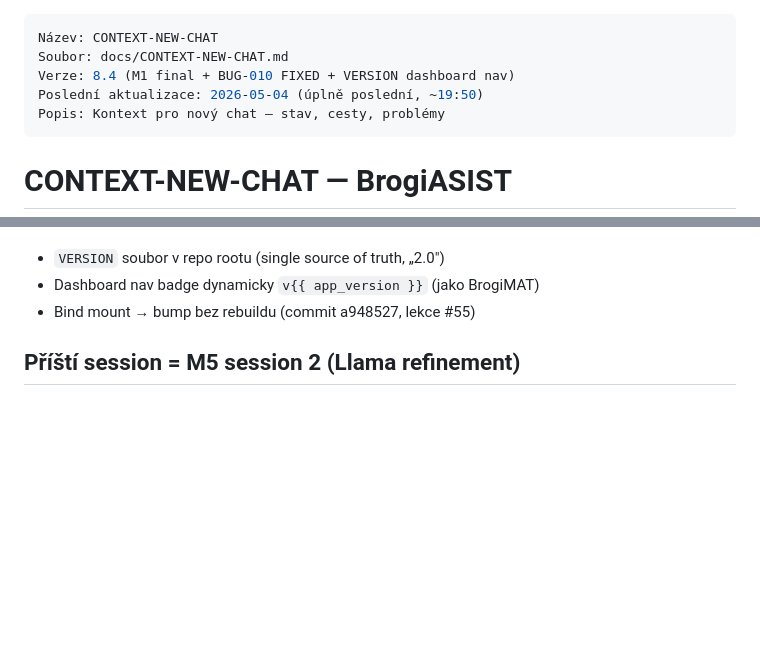
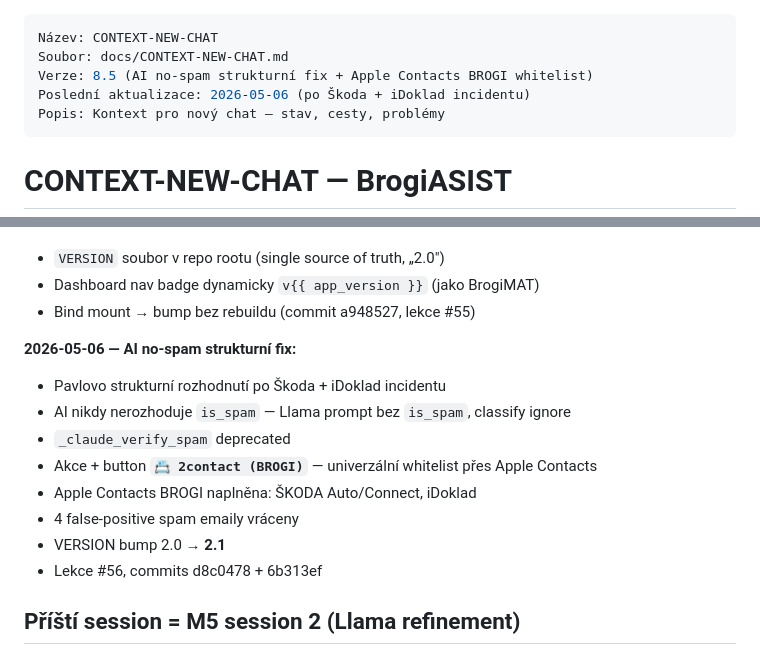
Before and after one commit to dxpavel/BrogiASIST, a Markdown page: docs/CONTEXT-NEW-CHAT.md, 2 parts joined by grey strips. GitHub-like rendering; blank space fills up the shorter version.

```diff
--- a/docs/CONTEXT-NEW-CHAT.md
+++ b/docs/CONTEXT-NEW-CHAT.md
@@ -1,8 +1,8 @@
 ---
 Název: CONTEXT-NEW-CHAT
 Soubor: docs/CONTEXT-NEW-CHAT.md
-Verze: 8.4 (M1 final + BUG-010 FIXED + VERSION dashboard nav)
-Poslední aktualizace: 2026-05-04 (úplně poslední, ~19:50)
+Verze: 8.5 (AI no-spam strukturní fix + Apple Contacts BROGI whitelist)
+Poslední aktualizace: 2026-05-06 (po Škoda + iDoklad incidentu)
 Popis: Kontext pro nový chat — stav, cesty, problémy
 ---
 
@@ -55,6 +55,16 @@ Popis: Kontext pro nový chat — stav, cesty, problémy
 - `VERSION` soubor v repo rootu (single source of truth, „2.0")
 - Dashboard nav badge dynamicky `v{{ app_version }}` (jako BrogiMAT)
 - Bind mount → bump bez rebuildu (commit a948527, lekce #55)
+
+**2026-05-06 — AI no-spam strukturní fix:**
+- Pavlovo strukturní rozhodnutí po Škoda + iDoklad incidentu
+- AI nikdy nerozhoduje `is_spam` — Llama prompt bez `is_spam`, classify ignore
+- `_claude_verify_spam` deprecated
+- Akce + button **`📇 2contact (BROGI)`** — univerzální whitelist přes Apple Contacts
+- Apple Contacts BROGI naplněna: ŠKODA Auto/Connect, iDoklad
+- 4 false-positive spam emaily vráceny
+- VERSION bump 2.0 → **2.1**
+- Lekce #56, commits d8c0478 + 6b313ef
 
 ## Příští session = M5 session 2 (Llama refinement)
 
```
Also changed, not shown: CLAUDE.md (+1 -0 lines), docs/SESSION-HANDOFF-D-CONTINUATION.md (+58 -0 lines).
